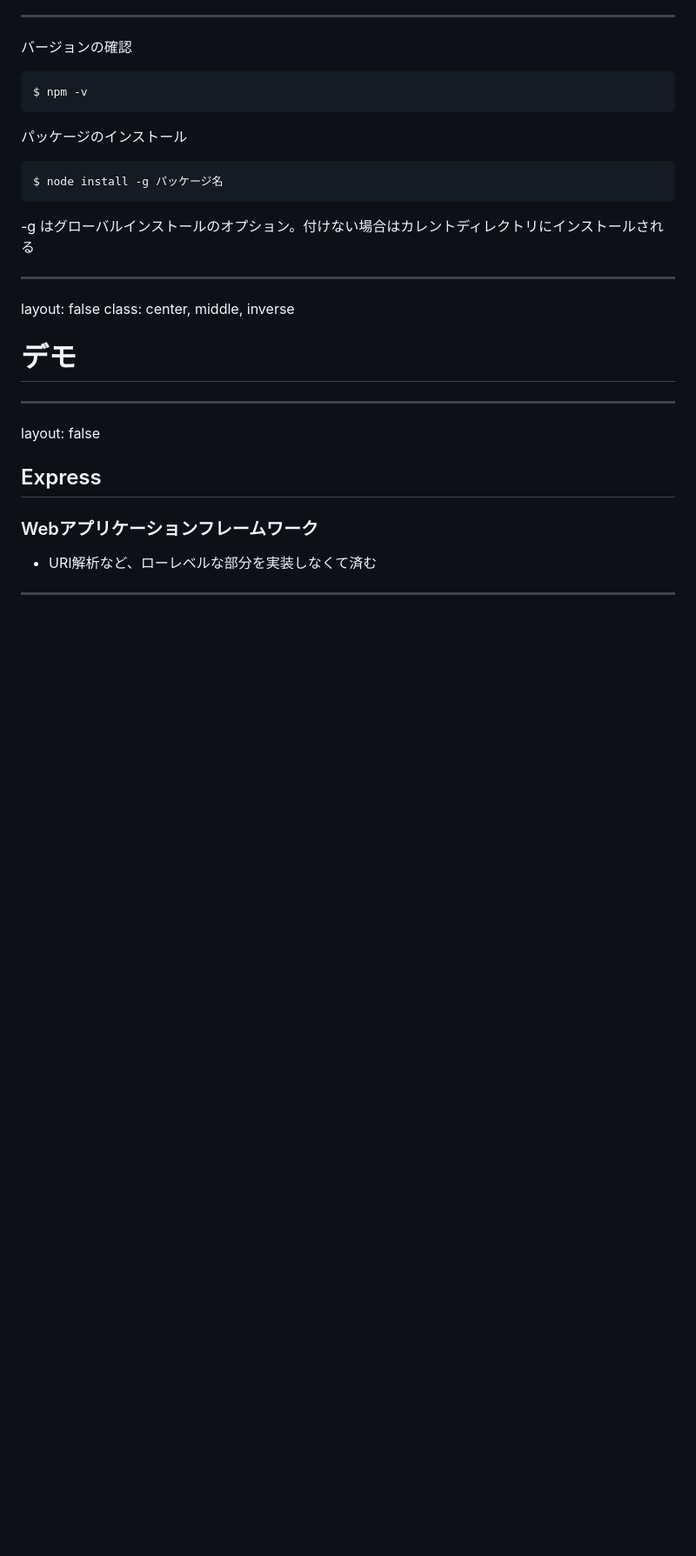
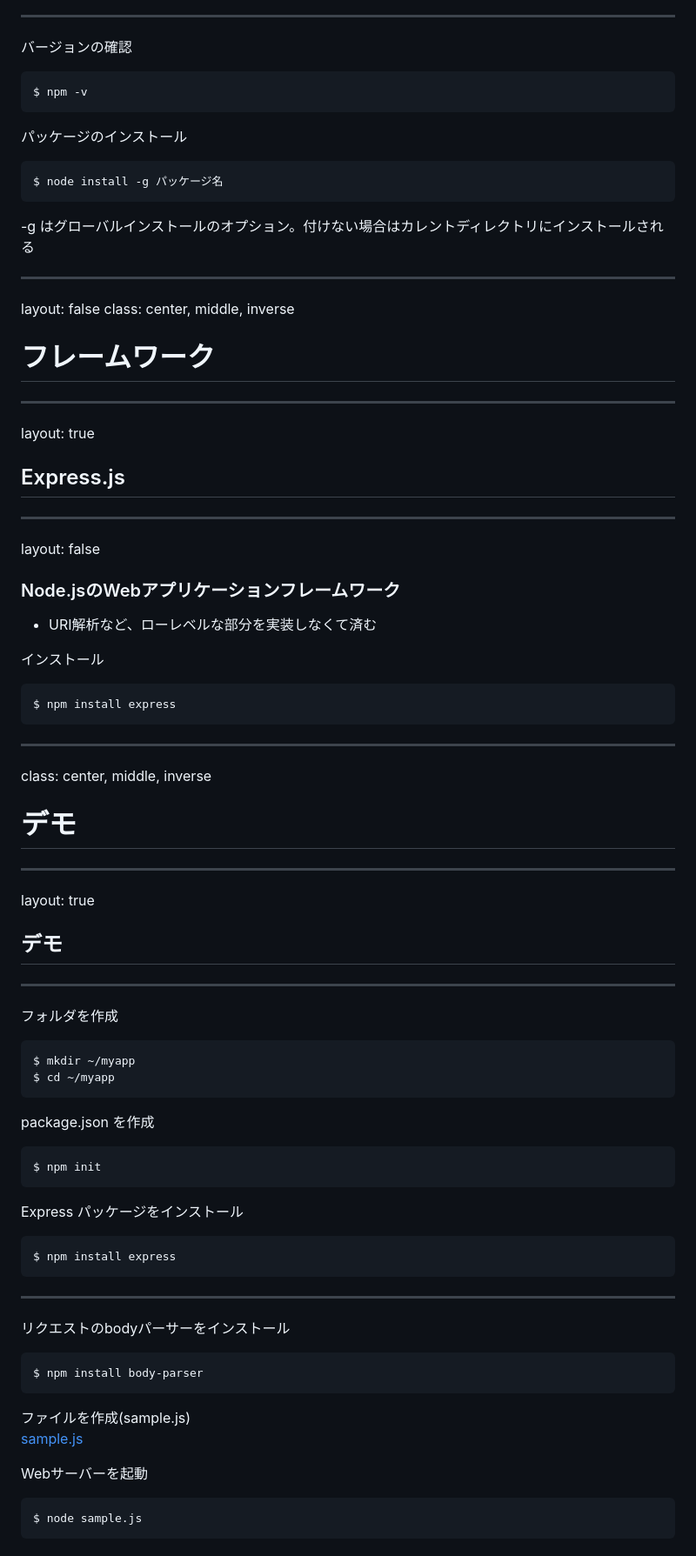
Before and after one commit to Kyohei-M/NodeSlide, a Markdown page: node.md, the part around the change printed below. Shown: that part at 87% size. Drawn GitHub-style; blank space fills up the shorter version.

````diff
--- a/node.md
+++ b/node.md
@@ -162,12 +180,65 @@ $ node install -g パッケージ名
 ---
 layout: false
 class: center, middle, inverse
+# フレームワーク
+
+---
+layout: true
+## Express.js
+
+---
+layout: false
+### Node.jsのWebアプリケーションフレームワーク
+
+* URI解析など、ローレベルな部分を実装しなくて済む
+
+インストール
+
+```console
+$ npm install express
+```
+
+---
+class: center, middle, inverse
 # デモ
 
 ---
-layout: false
-## Express
+layout: true
+## デモ
 
-### Webアプリケーションフレームワーク
+---
+フォルダを作成
 
-* URI解析など、ローレベルな部分を実装しなくて済む
+```console
+$ mkdir ~/myapp
+$ cd ~/myapp
+```
+
+package.json を作成
+
+```console
+$ npm init
+```
+
+Express パッケージをインストール
+
+```console
+$ npm install express
+```
+
+---
+リクエストのbodyパーサーをインストール
+
+```console
+$ npm install body-parser
+```
+
+ファイルを作成(sample.js)
+[sample.js](sample.js)
+
+Webサーバーを起動
+
+```console
+$ node sample.js
+```
+
````
Also changed, not shown: other parts of node.md (+33 -8 lines), demo.png (added), 1 other file.
